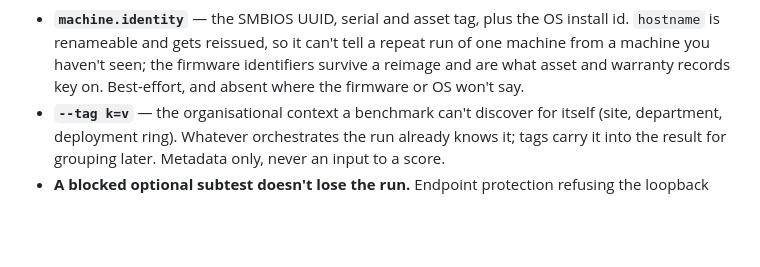
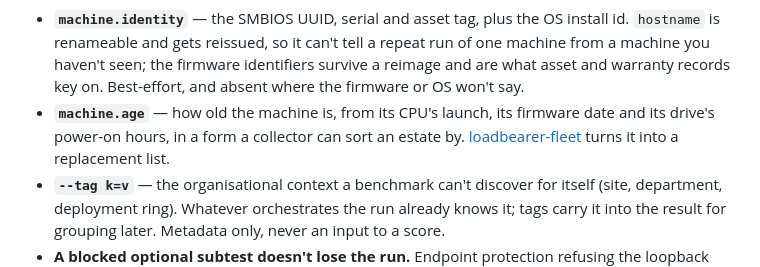
Before and after one commit to issinoho/loadbearer, a Markdown page: README.md, the part around one of its changes. GitHub-like rendering; blank space fills up the shorter version.

```diff
--- a/README.md
+++ b/README.md
@@ -638,6 +639,10 @@ What makes that work across repeat sweeps:
   repeat run of one machine from a machine you haven't seen; the firmware
   identifiers survive a reimage and are what asset and warranty records key
   on. Best-effort, and absent where the firmware or OS won't say.
+- **`machine.age`** — how old the machine is, from its CPU's launch, its
+  firmware date and its drive's power-on hours, in a form a collector can sort
+  an estate by. [loadbearer-fleet](https://github.com/issinoho/loadbearer-fleet)
+  turns it into a replacement list.
 - **`--tag k=v`** — the organisational context a benchmark can't discover for
   itself (site, department, deployment ring). Whatever orchestrates the run
   already knows it; tags carry it into the result for grouping later. Metadata
```
Also changed, not shown: other parts of README.md (+31 -2 lines).
